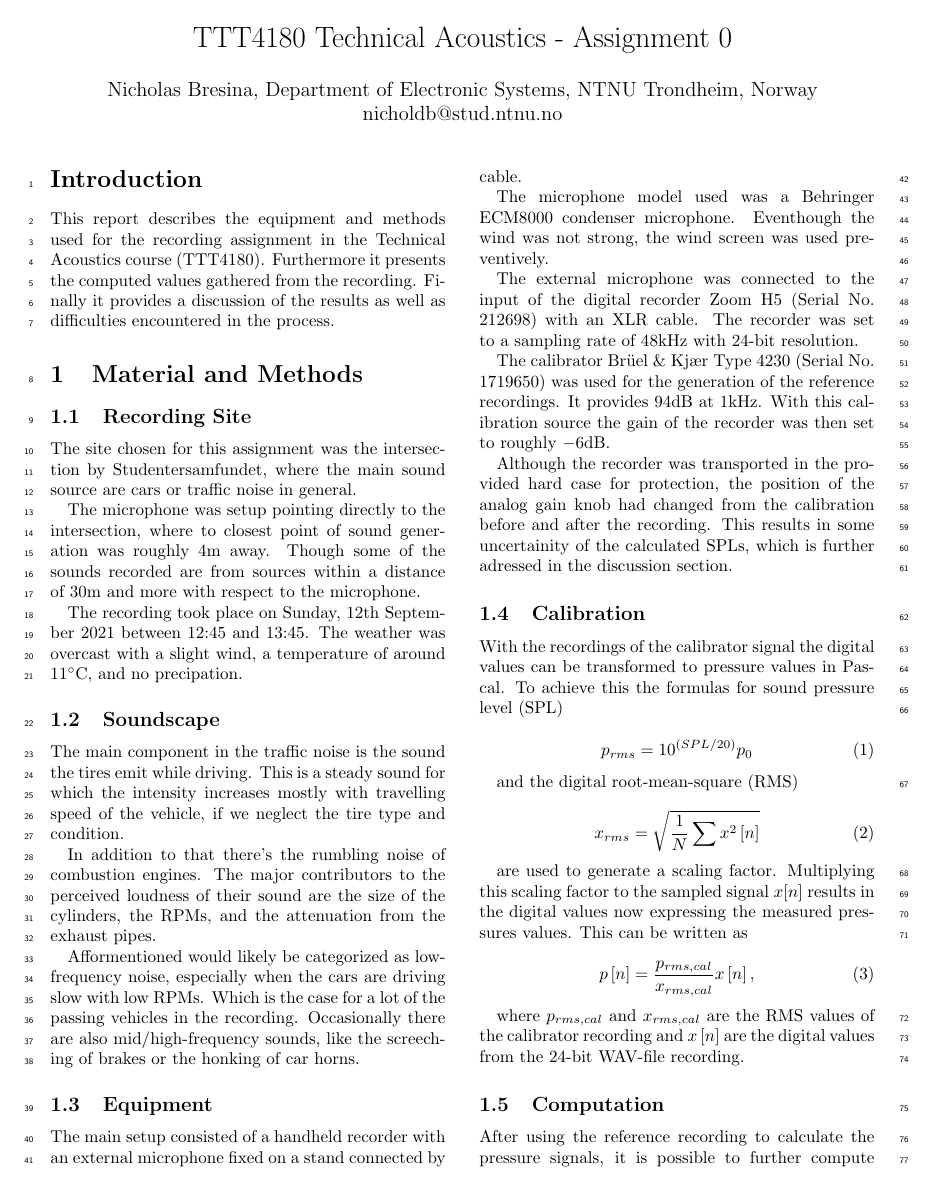
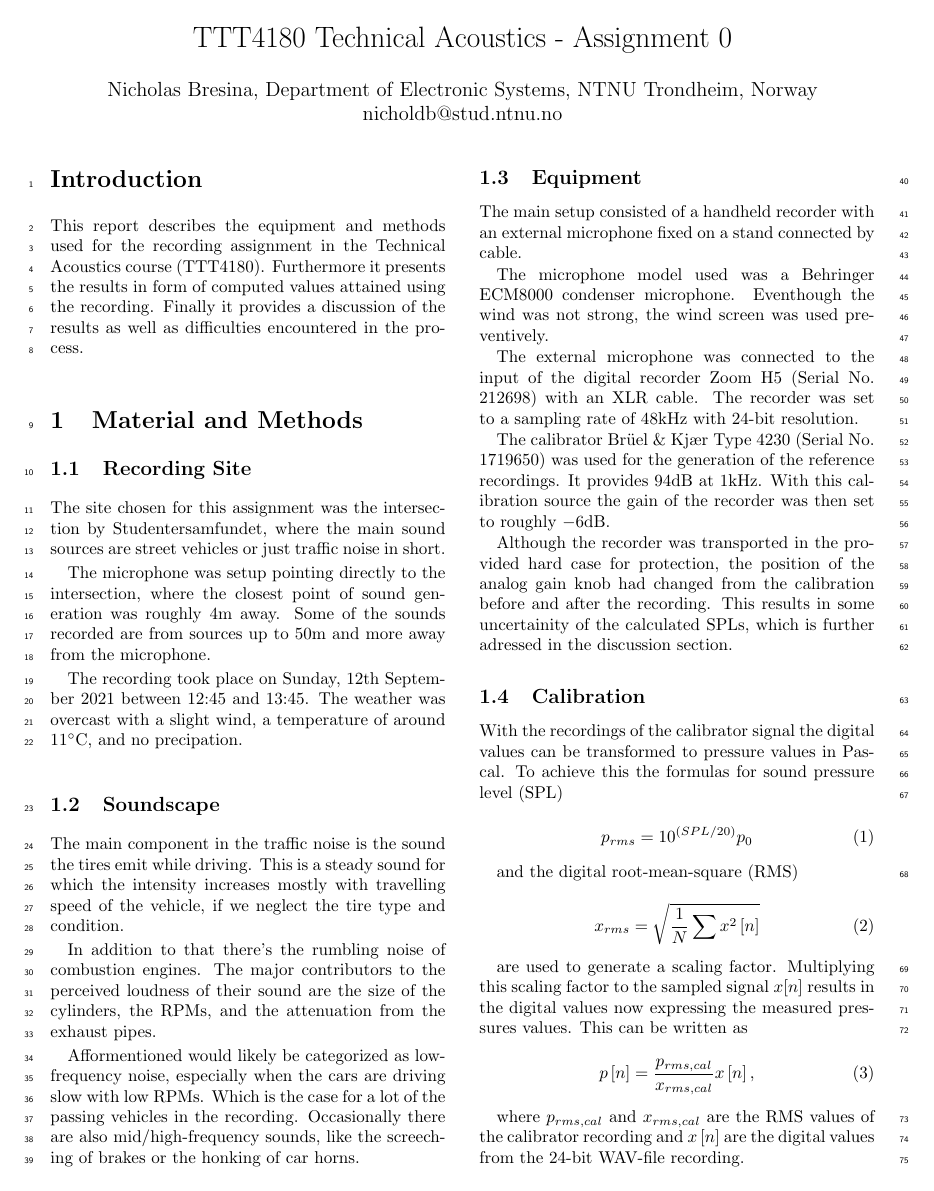
Before and after one commit to nicbres/TTT4180_A0, a LaTeX problem sheet (Report/assignment_0_report.tex): page 1 of 3. Compiled offline with pdfLaTeX.

Commit message:
Add updated recording site subsection

```diff
--- a/Report/assignment_0_report.tex
+++ b/Report/assignment_0_report.tex
@@ -44,20 +44,19 @@ nicholdb@stud.ntnu.no}
 \begin{abstract}
 This report describes the equipment and methods used for the recording assignment in the Technical
 Acoustics course (TTT4180).
-Furthermore it presents the computed values gathered from the recording.
+Furthermore it presents the results in form of computed values attained using the recording.
 Finally it provides a discussion of the results as well as difficulties encountered in the process.
 \end{abstract}
 
 \section{Material and Methods}
 \subsection{Recording Site}
-The site chosen for this assignment was the intersection by Studentersamfundet, where the main sound source
-are cars or traffic noise in general.
+The site chosen for this assignment was the intersection by Studentersamfundet, where the main sound sources
+are street vehicles or just traffic noise in short.
 % TODO insert coordinates as reference
 
-The microphone was setup pointing directly to the intersection, where to closest point of sound generation
+The microphone was setup pointing directly to the intersection, where the closest point of sound generation
 was roughly $4\textrm{m}$ away.
-Though some of the sounds recorded are from sources within a distance of $30\textrm{m}$ and more with respect
-to the microphone.
+Some of the sounds recorded are from sources up to $50\textrm{m}$ and more away from the microphone.
 
 The recording took place on Sunday, 12th September 2021 between 12:45 and 13:45.
 The weather was overcast with a slight wind, a temperature of around $11^\circ\textrm{C}$,
```
